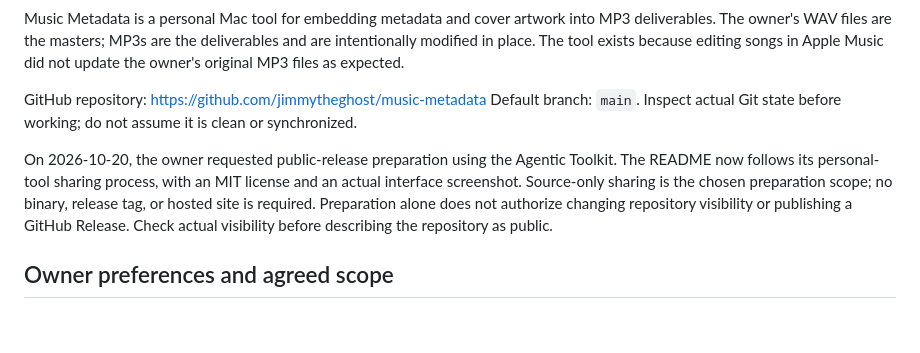
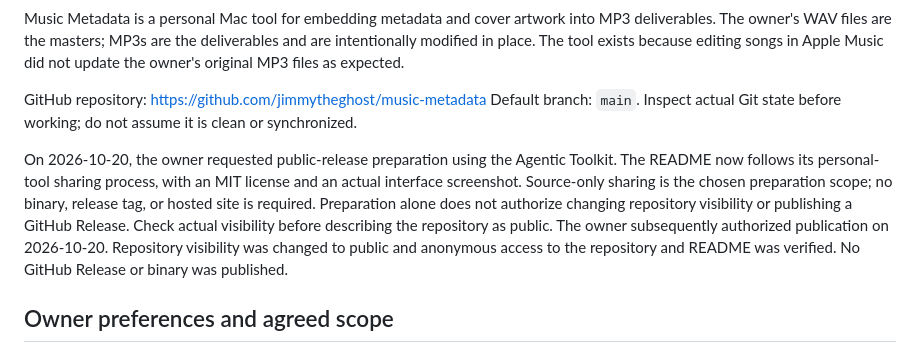
Before and after one commit to jimmytheghost/music-metadata, a Markdown page: AGENTS.md, the part around the change. Rendered like a GitHub page; blank space fills up the shorter version.

Commit message:
Record public repository publication

```diff
--- a/AGENTS.md
+++ b/AGENTS.md
@@ -9,7 +9,7 @@ Music Metadata is a personal Mac tool for embedding metadata and cover artwork i
 GitHub repository: https://github.com/jimmytheghost/music-metadata
 Default branch: `main`. Inspect actual Git state before working; do not assume it is clean or synchronized.
 
-On 2026-10-20, the owner requested public-release preparation using the Agentic Toolkit. The README now follows its personal-tool sharing process, with an MIT license and an actual interface screenshot. Source-only sharing is the chosen preparation scope; no binary, release tag, or hosted site is required. Preparation alone does not authorize changing repository visibility or publishing a GitHub Release. Check actual visibility before describing the repository as public.
+On 2026-10-20, the owner requested public-release preparation using the Agentic Toolkit. The README now follows its personal-tool sharing process, with an MIT license and an actual interface screenshot. Source-only sharing is the chosen preparation scope; no binary, release tag, or hosted site is required. Preparation alone does not authorize changing repository visibility or publishing a GitHub Release. Check actual visibility before describing the repository as public. The owner subsequently authorized publication on 2026-10-20. Repository visibility was changed to public and anonymous access to the repository and README was verified. No GitHub Release or binary was published.
 
 ## Owner preferences and agreed scope
 
```
